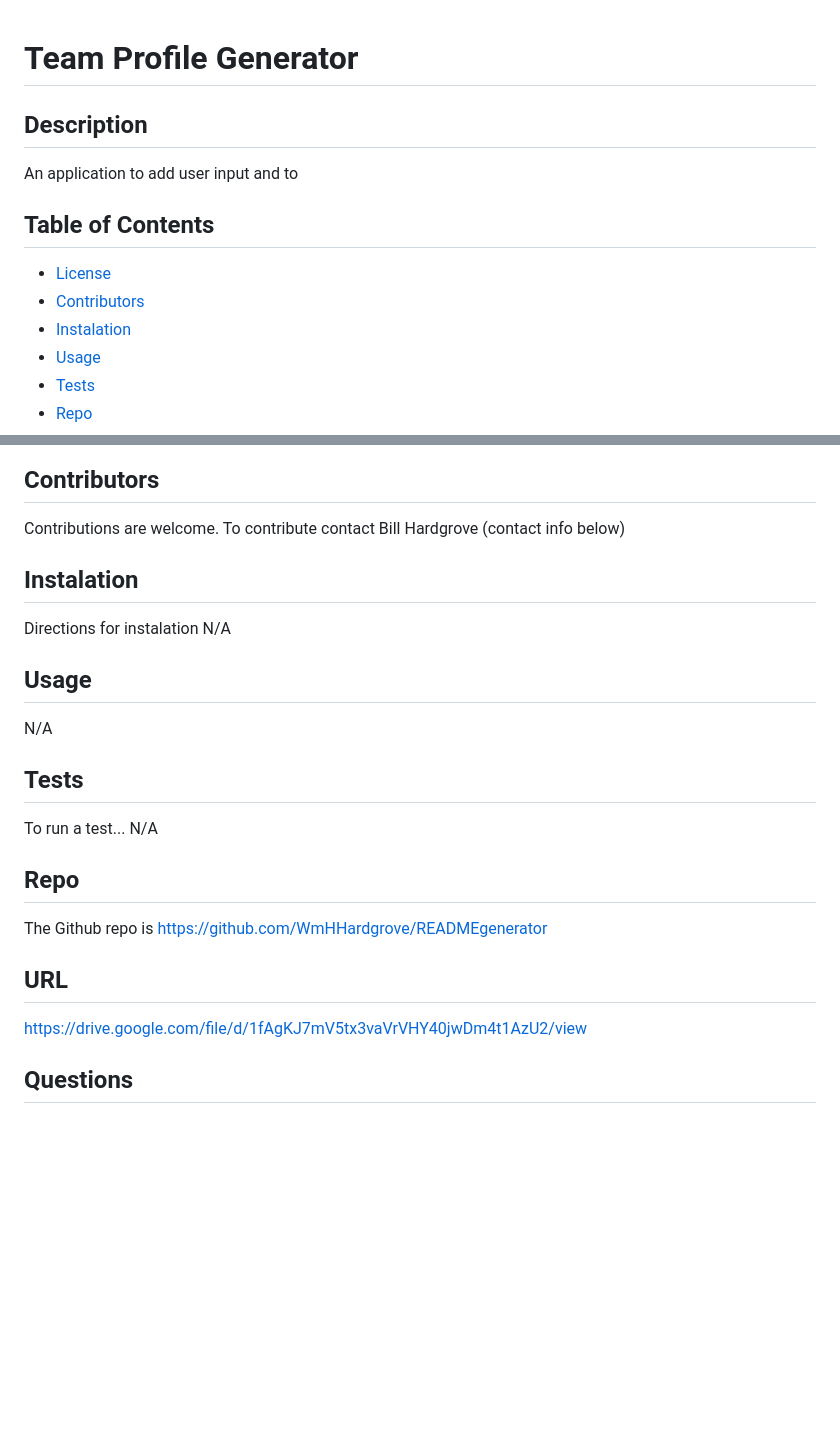
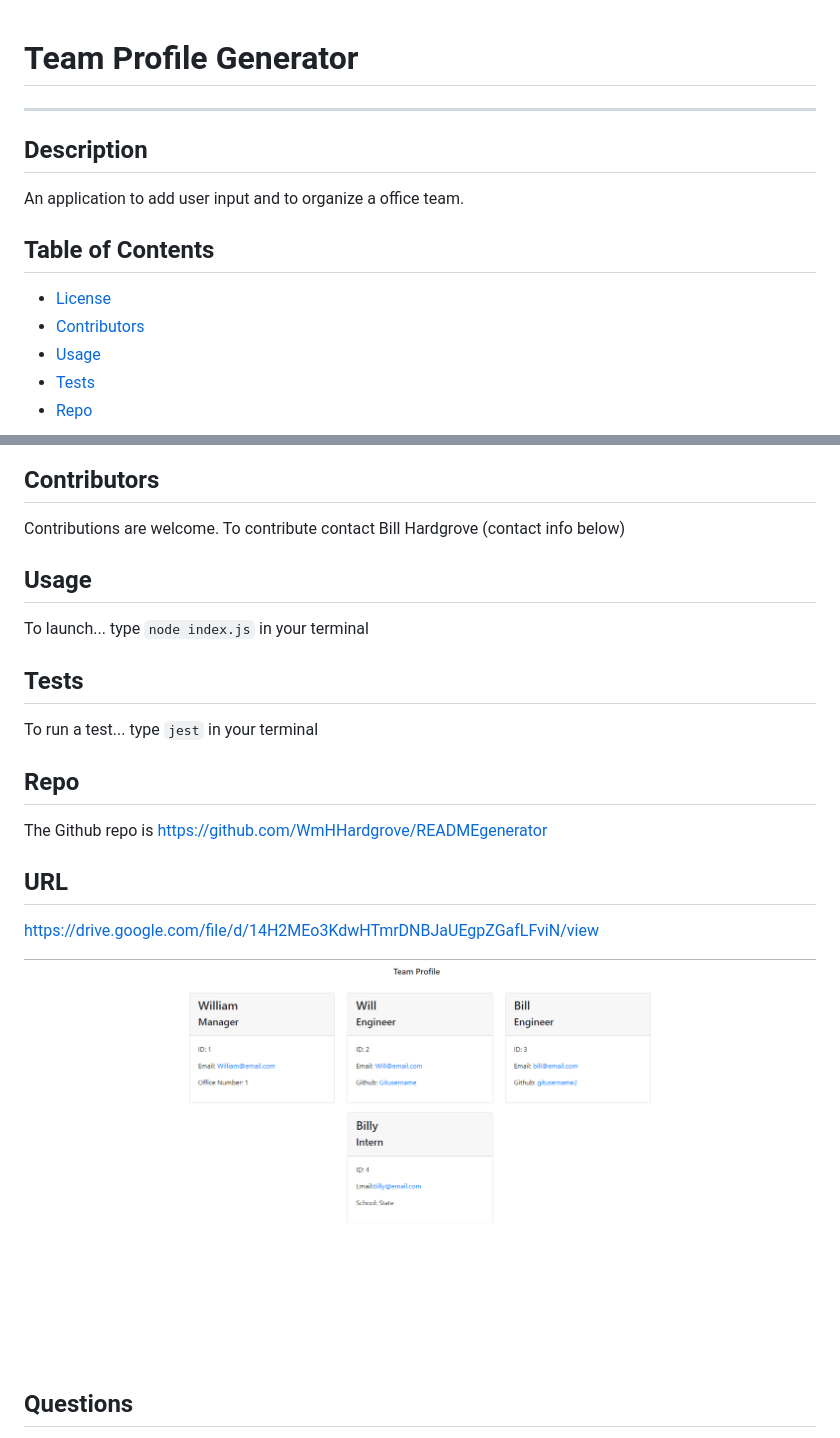
Before and after one commit to WmHHardgrove/teamProfileGenerator, a Markdown page: README.md, 2 parts joined by grey strips. Drawn GitHub-style; pictures changed too: dist/images/HTMLTeamProfile.png (added); blank space fills up the shorter version.

Commit message:
add screenshot and video

````diff
--- a/README.md
+++ b/README.md
@@ -1,14 +1,13 @@
 # Team Profile Generator
-
+---
 
   ## Description
-  An application to add user input and to
+  An application to add user input and to organize a office team.
 
 
   ## Table of Contents
   * [License](#license)
   * [Contributors](#contributors)
-  * [Instalation](#instalation)
   * [Usage](#usage)
   * [Tests](#tests)
   * [Repo](#repo)
@@ -23,22 +22,21 @@
   Contributions are welcome.  To contribute contact Bill Hardgrove (contact info below)
 
 
-  ## Instalation
-  Directions for instalation
-  N/A
 
   ## Usage
-  N/A
+  To launch... type ```node index.js``` in your terminal
 
   ## Tests
-  To run a test...
-  N/A
+  To run a test... type ```jest``` in your  terminal
+
 
   ## Repo
   The Github repo is https://github.com/WmHHardgrove/READMEgenerator
 
   ##  URL
- https://drive.google.com/file/d/1fAgKJ7mV5tx3vaVrVHY40jwDm4t1AzU2/view
+  https://drive.google.com/file/d/14H2MEo3KdwHTmrDNBJaUEgpZGafLFviN/view
+
+  <img src="./dist/images/HTMLTeamProfile.png" alt="Generatedd HTML page screenshot" >
 
   ## Questions
   If you have any questions about this projects, please contact me directly at Wmhhardgroveiv@gmail.com. You can view more of my projects at https://github.com/WmHHardgrove.
````
Also changed, not shown: 1 other file.
